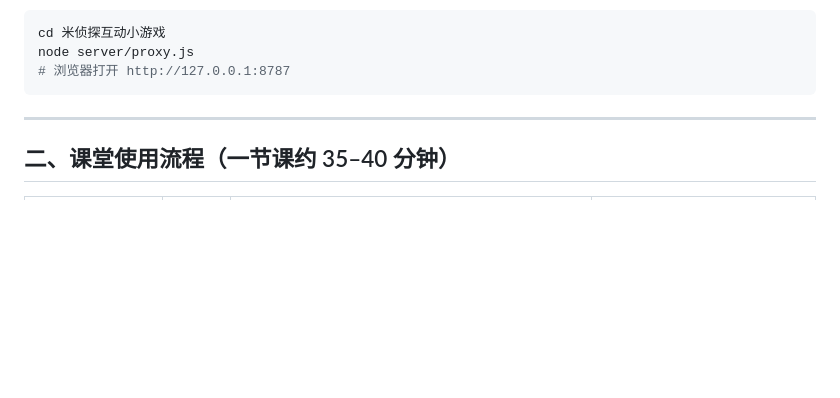
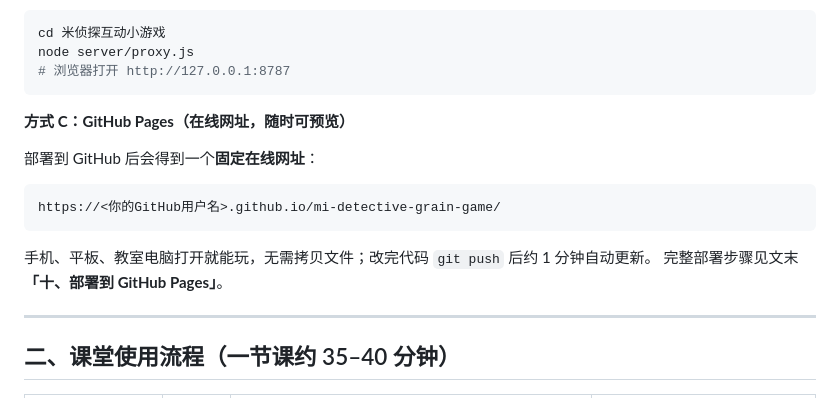
Before and after one commit to Zeng-commits/mi-detective-grain-game, a Markdown page: README.md, the part around one of its changes. Drawn GitHub-style; blank space fills up the shorter version.

````diff
--- a/README.md
+++ b/README.md
@@ -23,6 +23,17 @@ cd 米侦探互动小游戏
 node server/proxy.js
 # 浏览器打开 http://127.0.0.1:8787
 ```
+
+**方式 C：GitHub Pages（在线网址，随时可预览）**
+
+部署到 GitHub 后会得到一个**固定在线网址**：
+
+```
+https://<你的GitHub用户名>.github.io/mi-detective-grain-game/
+```
+
+手机、平板、教室电脑打开就能玩，无需拷贝文件；改完代码 `git push` 后约 1 分钟自动更新。
+完整部署步骤见文末 **「十、部署到 GitHub Pages」**。
 
 ---
 
````
Also changed, not shown: other parts of README.md (+58 -0 lines).
